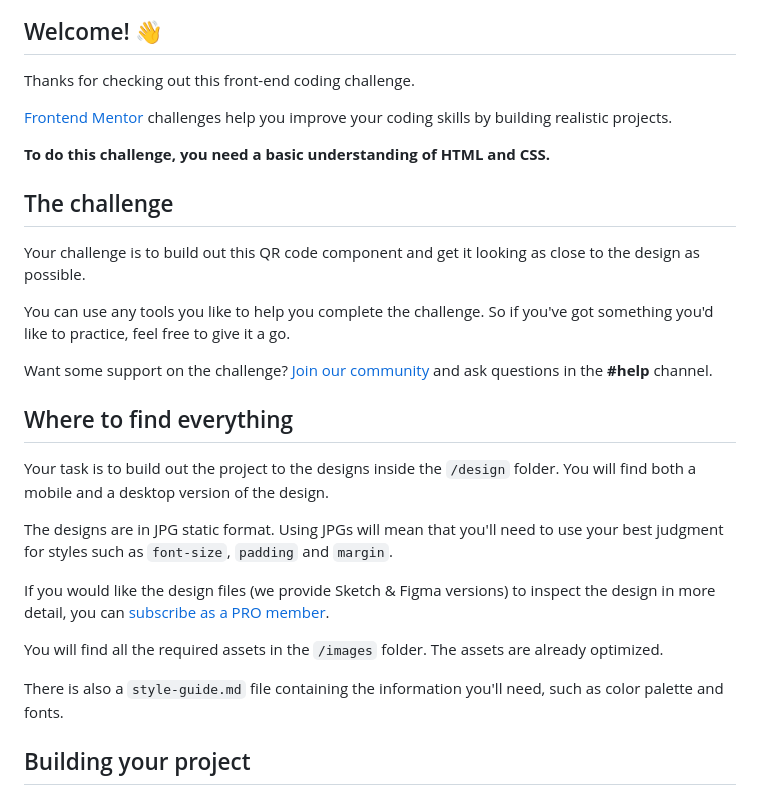
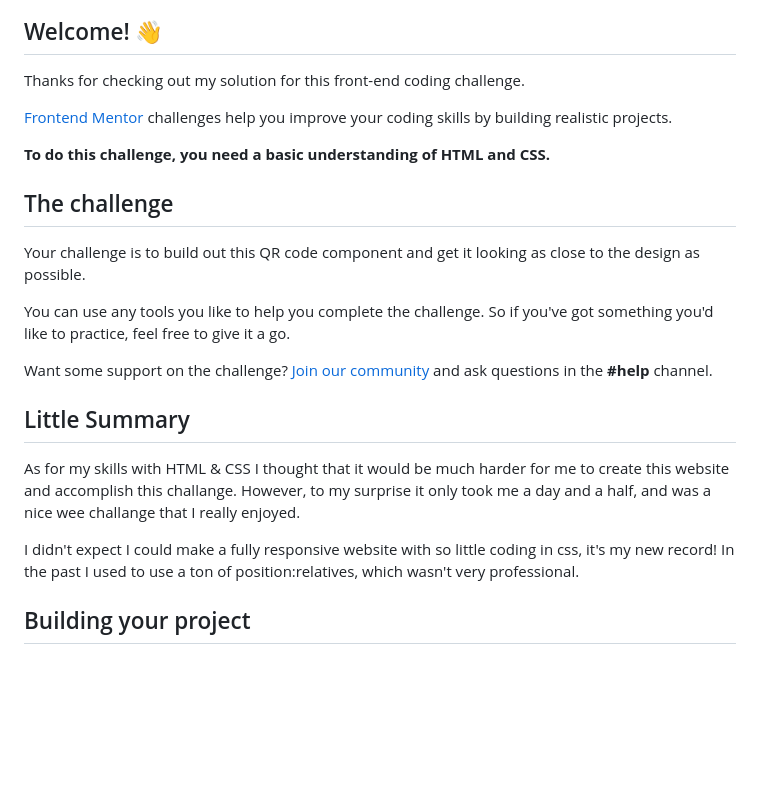
Before and after one commit to DominikSubocz/DominikSubocz.github.io, a Markdown page: README.md, the part around the change. Rendered like a GitHub page; blank space fills up the shorter version.

```diff
--- a/README.md
+++ b/README.md
@@ -4,7 +4,7 @@
 
 ## Welcome! 👋
 
-Thanks for checking out this front-end coding challenge.
+Thanks for checking out my solution for this front-end coding challenge.
 
 [Frontend Mentor](https://www.frontendmentor.io) challenges help you improve your coding skills by building realistic projects.
 
@@ -18,17 +18,13 @@ You can use any tools you like to help you complete the challenge. So if you've
 
 Want some support on the challenge? [Join our community](https://www.frontendmentor.io/community) and ask questions in the **#help** channel.
 
-## Where to find everything
+## Little Summary
+As for my skills with HTML & CSS I thought that it would be much harder for me to create this website and accomplish this challange.
+However, to my surprise it only took me a day and a half, and was a nice wee challange that I really enjoyed.
 
-Your task is to build out the project to the designs inside the `/design` folder. You will find both a mobile and a desktop version of the design.
+I didn't expect I could make a fully responsive website with so little coding in css, it's my new record!
+In the past I used to use a ton of position:relatives, which wasn't very professional.
 
-The designs are in JPG static format. Using JPGs will mean that you'll need to use your best judgment for styles such as `font-size`, `padding` and `margin`.
-
-If you would like the design files (we provide Sketch & Figma versions) to inspect the design in more detail, you can [subscribe as a PRO member](https://www.frontendmentor.io/pro).
-
-You will find all the required assets in the `/images` folder. The assets are already optimized.
-
-There is also a `style-guide.md` file containing the information you'll need, such as color palette and fonts.
 
 ## Building your project
 
```
